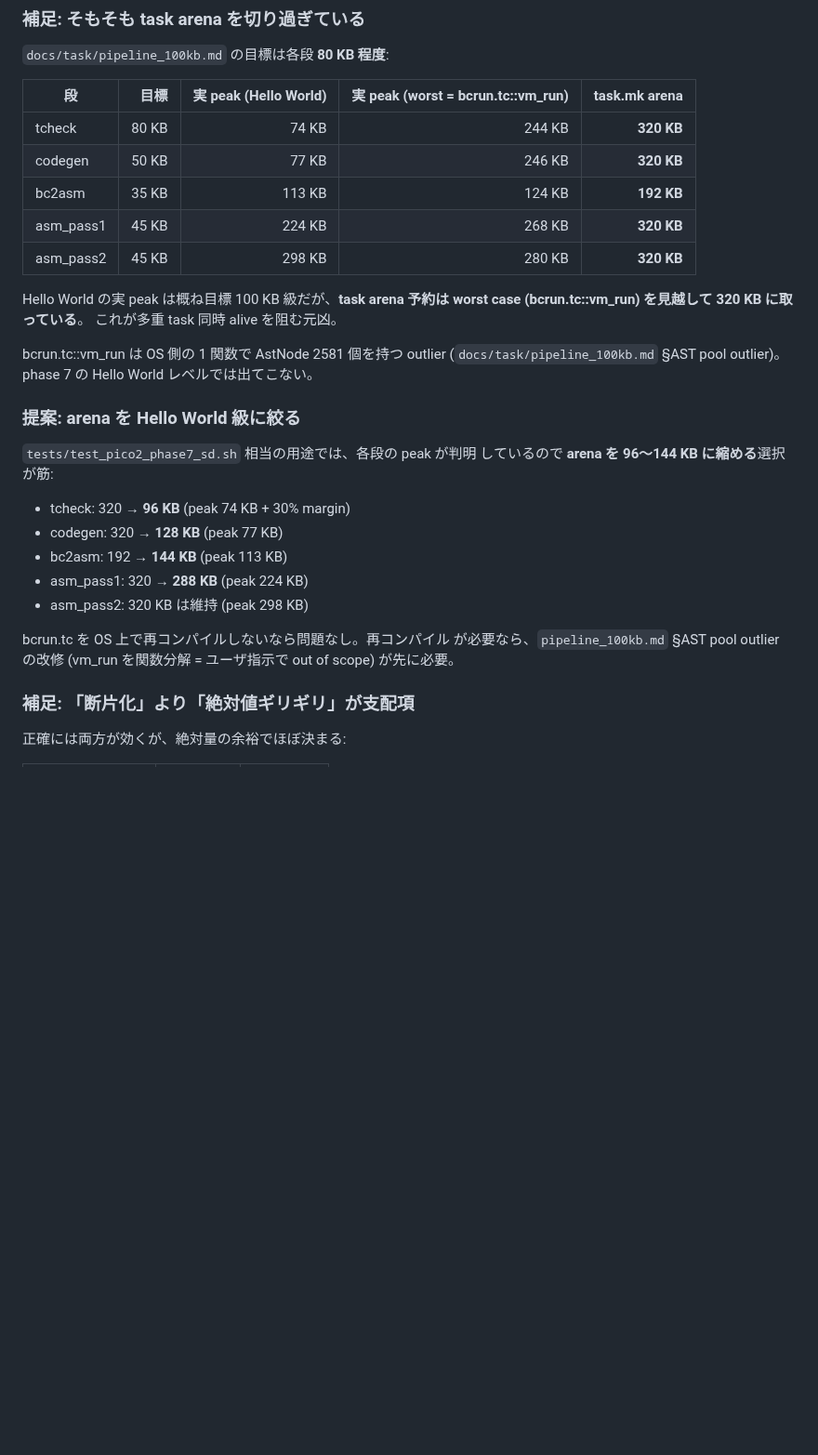
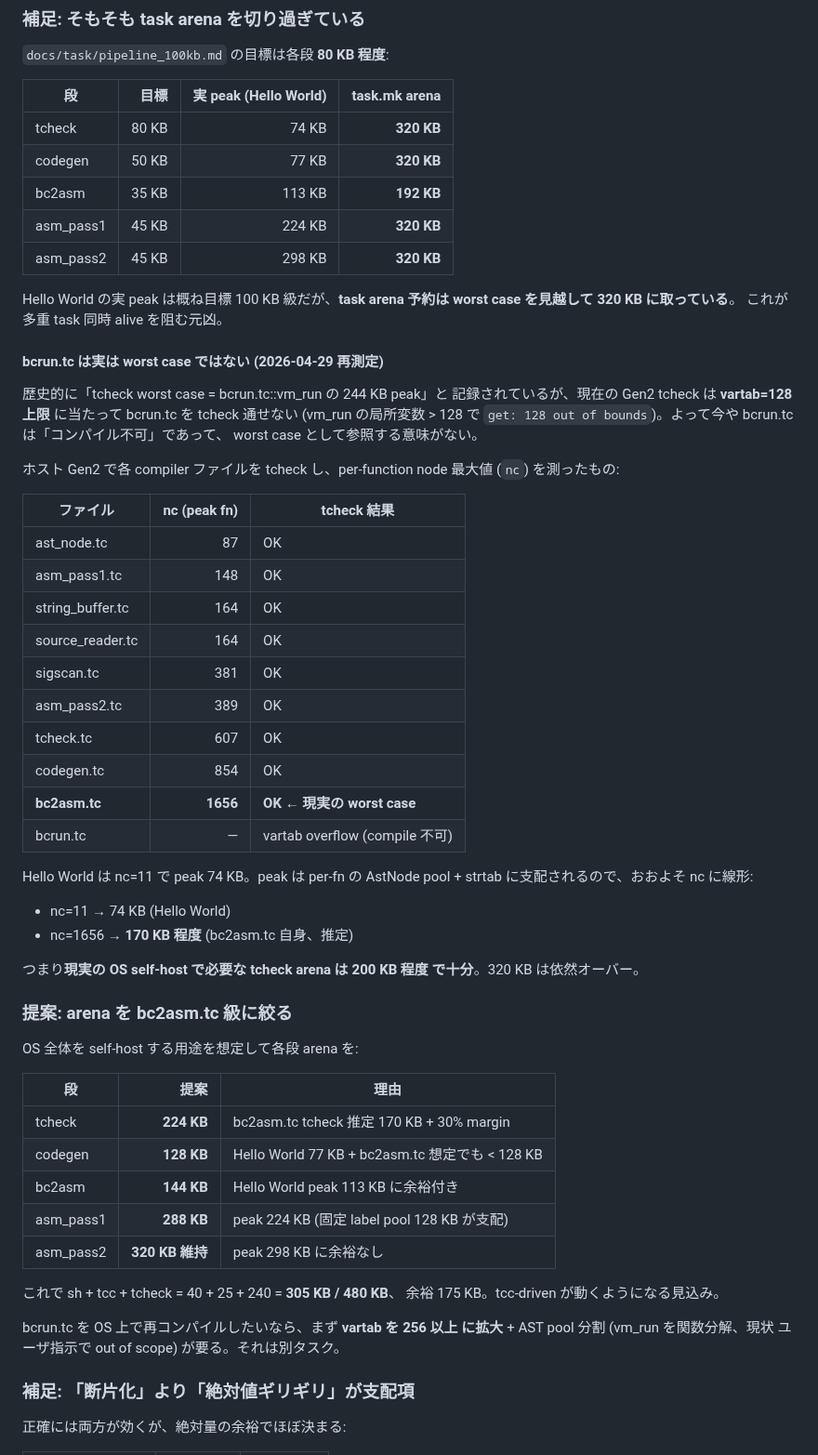
Before and after one commit to ikeji/mtos, a Markdown page: docs/scaling.md, the part around the change. Shown at 93% size. Rendered like a GitHub page; blank space fills up the shorter version.

Commit message:
docs(scaling): re-measure tcheck worst case — bcrun.tc is gone, bc2asm.tc rules
User suspected modern tcheck wouldn't actually need 244 KB on bcrun.tc.
Confirmed: current Gen2 tcheck can't even compile bcrun.tc — it hits
vartab=128 overflow inside vm_run's huge local-var count and bails.

Re-measured tcheck per-function node count (nc) on every supported
compiler/*.tc file via host Gen2. The real worst case is bc2asm.tc
with nc=1656; bcrun.tc (nc unknown, blocked) is no longer applicable.
Hello World was nc=11 at 74 KB peak, so by nc-linearity bc2asm.tc
self-host tcheck should peak around 170 KB, not 244 KB.

Tighten the proposed task-arena shrink accordingly:

  tcheck    320 → 224 KB (bc2asm.tc tcheck ≈ 170 KB + 30%)
  codegen   320 → 128 KB
  bc2asm    192 → 144 KB
  asm_pass1 320 → 288 KB
  asm_pass2 320 KB unchanged

That's enough headroom for sh + tcc + tcheck (40 + 25 + 240 =
305 KB out of 480 KB) — the tcc-driven scenario should now fit
without OOM. bcrun.tc on-device is parked behind a vartab bump +
the long-deferred vm_run split.

Co-Authored-By: Claude Opus 4.7 (1M context) <noreply@anthropic.com>

```diff
--- a/docs/scaling.md
+++ b/docs/scaling.md
@@ -302,36 +302,68 @@ sh の組み込みコマンドにする」** が一番素直 (sh + child の 2
 
 `docs/task/pipeline_100kb.md` の目標は各段 **80 KB 程度**:
 
-| 段 | 目標 | 実 peak (Hello World) | 実 peak (worst = bcrun.tc::vm_run) | task.mk arena |
-|---|---:|---:|---:|---:|
-| tcheck    |  80 KB |  74 KB | 244 KB | **320 KB** |
-| codegen   |  50 KB |  77 KB | 246 KB | **320 KB** |
-| bc2asm    |  35 KB | 113 KB | 124 KB | **192 KB** |
-| asm_pass1 |  45 KB | 224 KB | 268 KB | **320 KB** |
-| asm_pass2 |  45 KB | 298 KB | 280 KB | **320 KB** |
+| 段 | 目標 | 実 peak (Hello World) | task.mk arena |
+|---|---:|---:|---:|
+| tcheck    |  80 KB |  74 KB | **320 KB** |
+| codegen   |  50 KB |  77 KB | **320 KB** |
+| bc2asm    |  35 KB | 113 KB | **192 KB** |
+| asm_pass1 |  45 KB | 224 KB | **320 KB** |
+| asm_pass2 |  45 KB | 298 KB | **320 KB** |
 
 Hello World の実 peak は概ね目標 100 KB 級だが、**task arena 予約は
-worst case (bcrun.tc::vm_run) を見越して 320 KB に取っている**。
+worst case を見越して 320 KB に取っている**。
 これが多重 task 同時 alive を阻む元凶。
 
-bcrun.tc::vm_run は OS 側の 1 関数で AstNode 2581 個を持つ outlier
-(`docs/task/pipeline_100kb.md` §AST pool outlier)。phase 7 の
-Hello World レベルでは出てこない。
+#### bcrun.tc は実は worst case ではない (2026-04-29 再測定)
 
-### 提案: arena を Hello World 級に絞る
+歴史的に「tcheck worst case = bcrun.tc::vm_run の 244 KB peak」と
+記録されているが、現在の Gen2 tcheck は **vartab=128 上限** に当たって
+bcrun.tc を tcheck 通せない (vm_run の局所変数 > 128 で `get: 128 out
+of bounds`)。よって今や bcrun.tc は「コンパイル不可」であって、
+worst case として参照する意味がない。
 
-`tests/test_pico2_phase7_sd.sh` 相当の用途では、各段の peak が判明
-しているので **arena を 96〜144 KB に縮める**選択が筋:
+ホスト Gen2 で各 compiler ファイルを tcheck し、per-function node
+最大値 (`nc`) を測ったもの:
 
-- tcheck: 320 → **96 KB** (peak 74 KB + 30% margin)
-- codegen: 320 → **128 KB** (peak 77 KB)
-- bc2asm: 192 → **144 KB** (peak 113 KB)
-- asm_pass1: 320 → **288 KB** (peak 224 KB)
-- asm_pass2: 320 KB は維持 (peak 298 KB)
+| ファイル | nc (peak fn) | tcheck 結果 |
+|---|---:|---|
+| ast_node.tc      |   87 | OK |
+| asm_pass1.tc     |  148 | OK |
+| string_buffer.tc |  164 | OK |
+| source_reader.tc |  164 | OK |
+| sigscan.tc       |  381 | OK |
+| asm_pass2.tc     |  389 | OK |
+| tcheck.tc        |  607 | OK |
+| codegen.tc       |  854 | OK |
+| **bc2asm.tc**    | **1656** | **OK ← 現実の worst case** |
+| bcrun.tc         | — | vartab overflow (compile 不可) |
 
-bcrun.tc を OS 上で再コンパイルしないなら問題なし。再コンパイル
-が必要なら、`pipeline_100kb.md` §AST pool outlier の改修
-(vm_run を関数分解 = ユーザ指示で out of scope) が先に必要。
+Hello World は nc=11 で peak 74 KB。peak は per-fn の AstNode pool +
+strtab に支配されるので、おおよそ nc に線形:
+- nc=11 → 74 KB (Hello World)
+- nc=1656 → **170 KB 程度** (bc2asm.tc 自身、推定)
+
+つまり**現実の OS self-host で必要な tcheck arena は 200 KB 程度
+で十分**。320 KB は依然オーバー。
+
+### 提案: arena を bc2asm.tc 級に絞る
+
+OS 全体を self-host する用途を想定して各段 arena を:
+
+| 段 | 提案 | 理由 |
+|---|---:|---|
+| tcheck    | **224 KB** | bc2asm.tc tcheck 推定 170 KB + 30% margin |
+| codegen   | **128 KB** | Hello World 77 KB + bc2asm.tc 想定でも < 128 KB |
+| bc2asm    | **144 KB** | Hello World peak 113 KB に余裕付き |
+| asm_pass1 | **288 KB** | peak 224 KB (固定 label pool 128 KB が支配) |
+| asm_pass2 | **320 KB 維持** | peak 298 KB に余裕なし |
+
+これで sh + tcc + tcheck = 40 + 25 + 240 = **305 KB / 480 KB**、
+余裕 175 KB。tcc-driven が動くようになる見込み。
+
+bcrun.tc を OS 上で再コンパイルしたいなら、まず **vartab を 256 以上
+に拡大** + AST pool 分割 (vm_run を関数分解、現状 ユーザ指示で out of
+scope) が要る。それは別タスク。
 
 ### 補足: 「断片化」より「絶対値ギリギリ」が支配項
 
```
